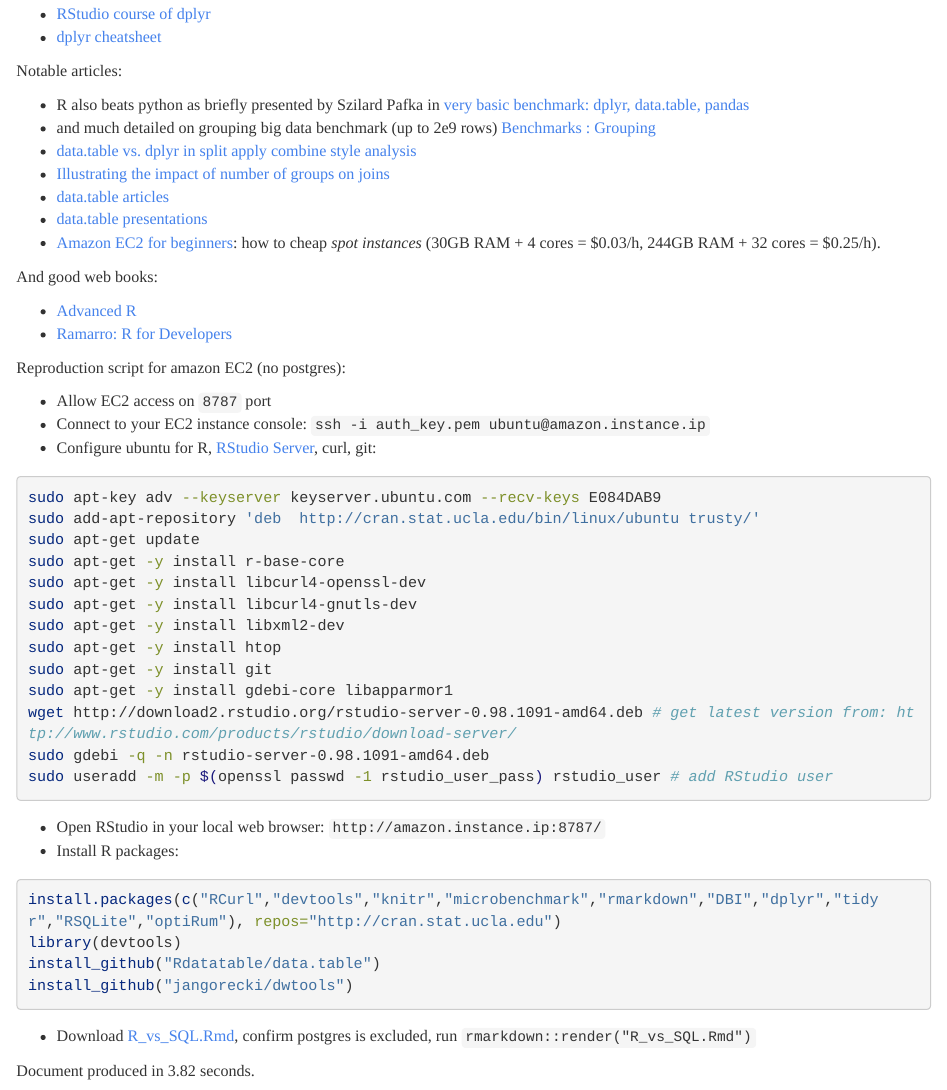
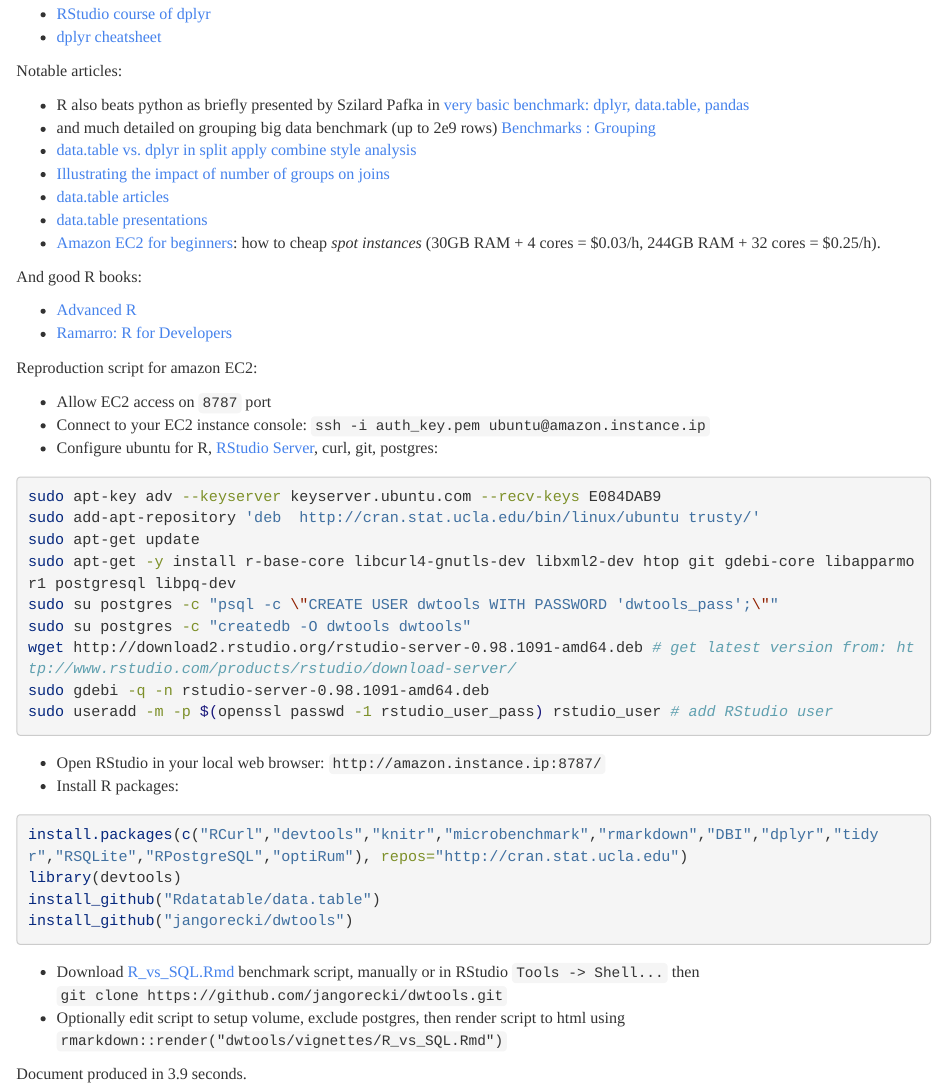
Before and after one commit to jangorecki/dwtools, an R Markdown document (vignettes/R_vs_SQL.Rmd): the page in a window 1100 px wide, from 2960 px down before the commit and from 3640 px down after it, so that both start at the same text. Rendered offline with R 4.5, knitr and Pandoc, with nearby package versions; some code elsewhere in the file could not run offline; long lines of code are wrapped.

Commit message:
added postgres script

````diff
--- a/vignettes/R_vs_SQL.Rmd
+++ b/vignettes/R_vs_SQL.Rmd
@@ -1731,18 +1730,17 @@
 * [data.table presentations](https://github.com/Rdatatable/data.table/wiki/Presentations)
 * [Amazon EC2 for beginners](https://github.com/Rdatatable/data.table/wiki/Amazon-EC2-for-beginners): how to cheap _spot instances_ (30GB RAM + 4 cores = $0.03/h, 244GB RAM + 32 cores = $0.25/h).
 
-And good web books:
+And good R books:
 
 * [Advanced R](http://adv-r.had.co.nz/)
 * [Ramarro: R for Developers](http://www.quantide.com/R/r-training/r-web-books/ramarro-r-for-developers/)
 
-Reproduction script for amazon EC2 (no postgres):
+Reproduction script for amazon EC2:
 
 * Allow EC2 access on `8787` port
 * Connect to your EC2 instance console: `ssh -i auth_key.pem ubuntu@amazon.instance.ip`
-* Configure ubuntu for R, [RStudio Server](http://www.rstudio.com/products/rstudio/download-server/), curl, git:
+* Configure ubuntu for R, [RStudio Server](http://www.rstudio.com/products/rstudio/download-server/), curl, git, postgres:
 ```bash
 sudo apt-key adv --keyserver keyserver.ubuntu.com --recv-keys E084DAB9
 sudo add-apt-repository 'deb  http://cran.stat.ucla.edu/bin/linux/ubuntu trusty/'
 sudo apt-get update
-sudo apt-get -y install r-base-core
@@ -1752,6 +1747,6 @@
-sudo apt-get -y install htop
-sudo apt-get -y install git
-sudo apt-get -y install gdebi-core libapparmor1
+sudo apt-get -y install r-base-core libcurl4-gnutls-dev libxml2-dev htop git gdebi-core libapparmor1 postgresql libpq-dev
+sudo su postgres -c "psql -c \"CREATE USER dwtools WITH PASSWORD 'dwtools_pass';\""
+sudo su postgres -c "createdb -O dwtools dwtools"
 wget http://download2.rstudio.org/rstudio-server-0.98.1091-amd64.deb # get latest version from: http://www.rstudio.com/products/rstudio/download-server/
 sudo gdebi -q -n rstudio-server-0.98.1091-amd64.deb
 sudo useradd -m -p $(openssl passwd -1 rstudio_user_pass) rstudio_user # add RStudio user
@@ -1759,12 +1754,13 @@
 * Open RStudio in your local web browser: `http://amazon.instance.ip:8787/`
 * Install R packages:
 ```{r ec2_install_pkgs, echo=TRUE, eval=FALSE}
-install.packages(c("RCurl","devtools","knitr","microbenchmark","rmarkdown","DBI","dplyr","tidyr","RSQLite","optiRum"), repos="http://cran.stat.ucla.edu")
+install.packages(c("RCurl","devtools","knitr","microbenchmark","rmarkdown","DBI","dplyr","tidyr","RSQLite","RPostgreSQL","optiRum"), repos="http://cran.stat.ucla.edu")
 library(devtools)
 install_github("Rdatatable/data.table")
 install_github("jangorecki/dwtools")
 ```
-* Download [R_vs_SQL.Rmd](https://github.com/jangorecki/dwtools/blob/master/vignettes/R_vs_SQL.Rmd), confirm postgres is excluded, run `rmarkdown::render("R_vs_SQL.Rmd")`
+* Download [R_vs_SQL.Rmd](https://github.com/jangorecki/dwtools/blob/master/vignettes/R_vs_SQL.Rmd) benchmark script, manually or in RStudio `Tools -> Shell...` then `git clone https://github.com/jangorecki/dwtools.git`
+* Optionally edit script to setup volume, exclude postgres, then render script to html using `rmarkdown::render("dwtools/vignettes/R_vs_SQL.Rmd")`
 
 ```{r total_time, echo=FALSE, results='asis'}
 cat("Document produced in ",round(proc.time()[[3]] - global_start,2)," seconds.\n",sep="")
````
Also changed, not shown: vignettes/R_vs_SQL.Rmd (14 more changed lines).
